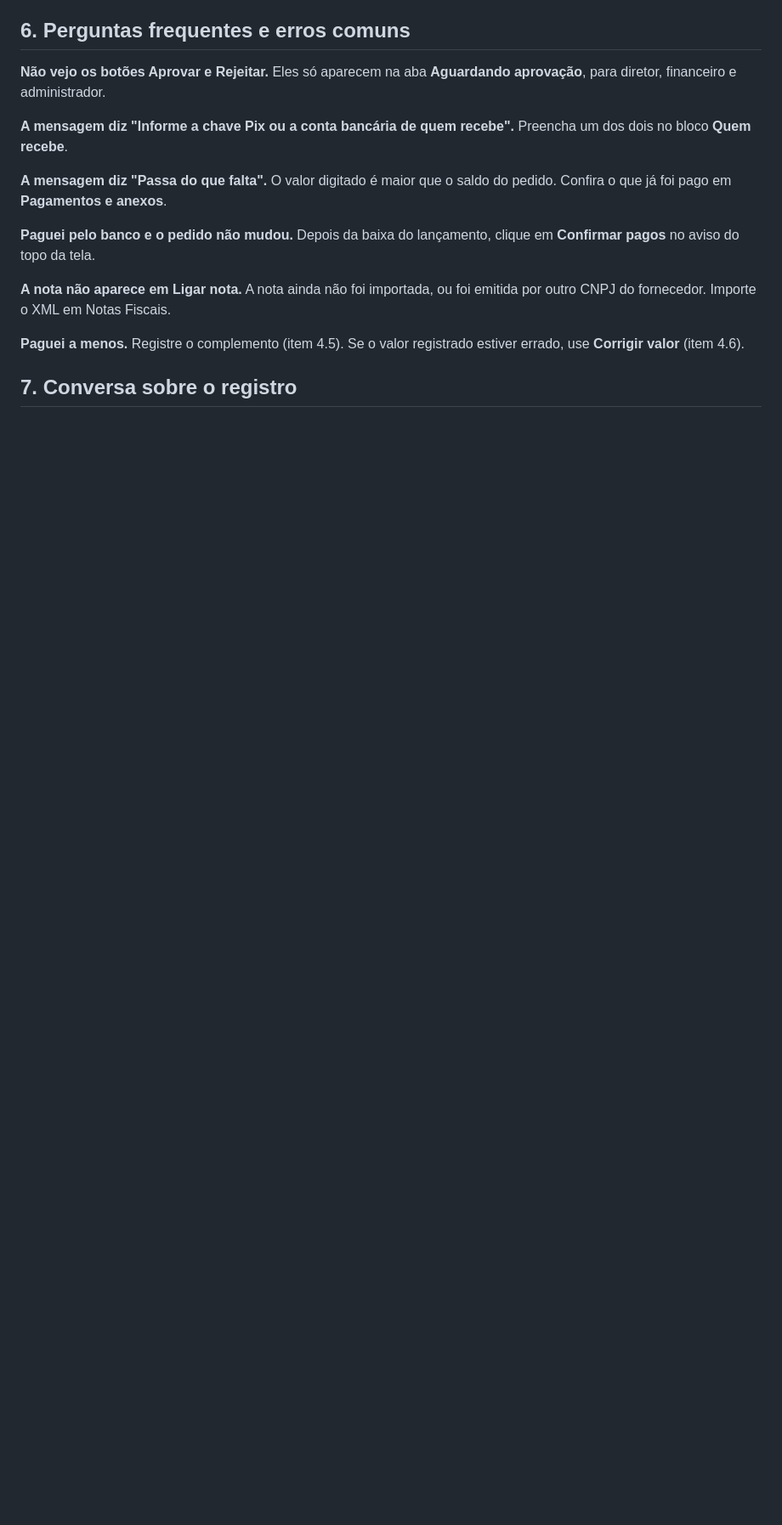
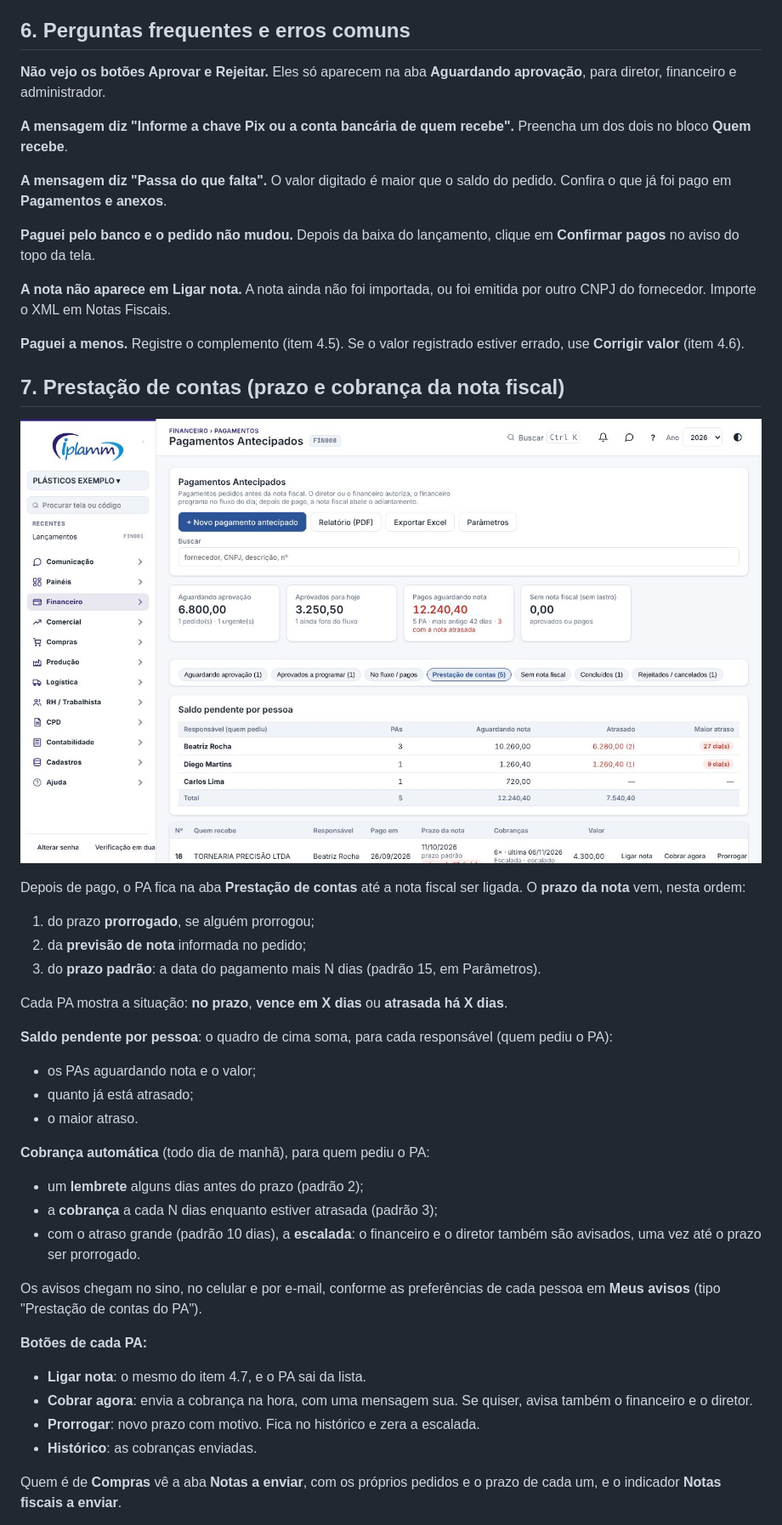
Before and after one commit to renansoares-dotcom/fluxo-caixa-saas, a Markdown page: tutoriais/pagamentos-antecipados.md, the part around one of its changes. Shown at 85% size. GitHub-like rendering; pictures changed too: tutoriais/img/pagamentos-antecipados-3.jpg (added); blank space fills up the shorter version.

```diff
--- a/tutoriais/pagamentos-antecipados.md
+++ b/tutoriais/pagamentos-antecipados.md
@@ -144,4 +145,35 @@ Clique em **Cancelar** e escreva o motivo. Se houver lançamento em aberto no fl
 
 **Paguei a menos.** Registre o complemento (item 4.5). Se o valor registrado estiver errado, use **Corrigir valor** (item 4.6).
 
-## 7. Conversa sobre o registro
+## 7. Prestação de contas (prazo e cobrança da nota fiscal)
+
+![Figura 3 — Prestação de contas: saldo pendente por pessoa e o prazo da nota de cada PA (dados fictícios)](img/pagamentos-antecipados-3.jpg)
+
+Depois de pago, o PA fica na aba **Prestação de contas** até a nota fiscal ser ligada. O **prazo da nota** vem, nesta ordem:
+
+1. do prazo **prorrogado**, se alguém prorrogou;
+2. da **previsão de nota** informada no pedido;
+3. do **prazo padrão**: a data do pagamento mais N dias (padrão 15, em Parâmetros).
+
+Cada PA mostra a situação: **no prazo**, **vence em X dias** ou **atrasada há X dias**.
+
+**Saldo pendente por pessoa**: o quadro de cima soma, para cada responsável (quem pediu o PA):
+- os PAs aguardando nota e o valor;
+- quanto já está atrasado;
+- o maior atraso.
+
+**Cobrança automática** (todo dia de manhã), para quem pediu o PA:
+- um **lembrete** alguns dias antes do prazo (padrão 2);
+- a **cobrança** a cada N dias enquanto estiver atrasada (padrão 3);
+- com o atraso grande (padrão 10 dias), a **escalada**: o financeiro e o diretor também são avisados, uma vez até o prazo ser prorrogado.
+
+Os avisos chegam no sino, no celular e por e-mail, conforme as preferências de cada pessoa em **Meus avisos** (tipo "Prestação de contas do PA").
+
+**Botões de cada PA:**
+- **Ligar nota**: o mesmo do item 4.7, e o PA sai da lista.
+- **Cobrar agora**: envia a cobrança na hora, com uma mensagem sua. Se quiser, avisa também o financeiro e o diretor.
+- **Prorrogar**: novo prazo com motivo. Fica no histórico e zera a escalada.
+- **Histórico**: as cobranças enviadas.
+
+Quem é de **Compras** vê a aba **Notas a enviar**, com os próprios pedidos e o prazo de cada um, e o indicador **Notas fiscais a enviar**.
+
```
Also changed, not shown: other parts of tutoriais/pagamentos-antecipados.md (+31 -8 lines), tutoriais/img/pagamentos-antecipados-1.jpg, tutoriais/img/pagamentos-antecipados-2.jpg, tutoriais/img/pagamentos-antecipados-4.jpg (added), tutoriais/img/pagamentos-antecipados-5.jpg (added), 9 other files.
